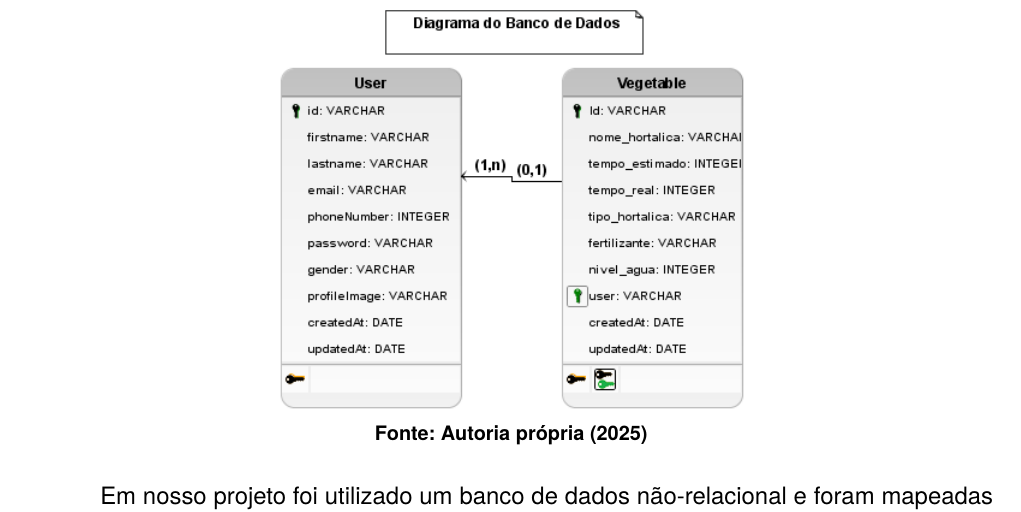
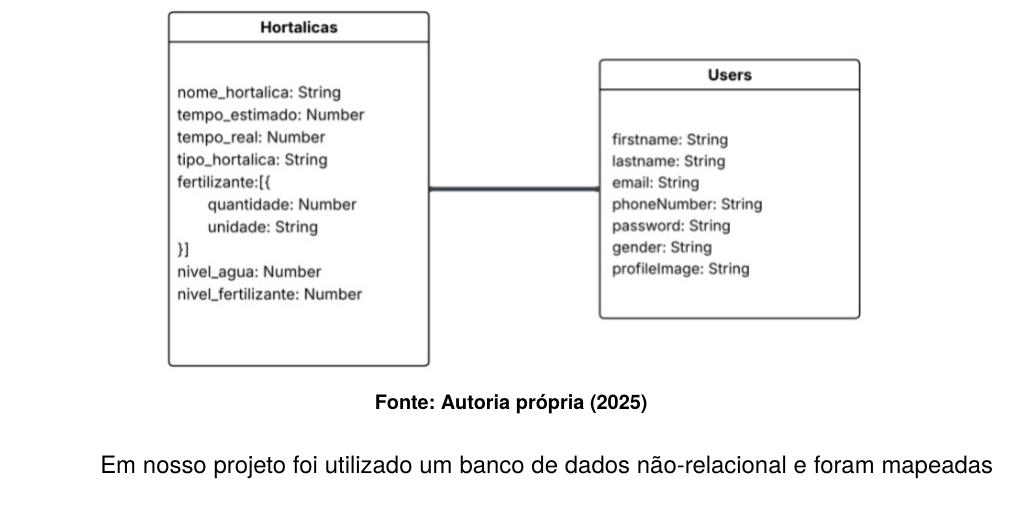
Before and after one commit to erlonviana/artigo_dsm3, a LaTeX document (f299-template-pi-artifacts/fatec-template.tex): part of page 4 of 8, cut so that both start at the same text. Compiled offline with XeLaTeX; a missing font is replaced by an installed copy or a similar font.

Commit message:
artefatos

```diff
--- a/f299-template-pi-artifacts/fatec-template.tex
+++ b/f299-template-pi-artifacts/fatec-template.tex
@@ -42,10 +42,10 @@
 \addcontentsline{toc}{section}{Diagrama de banco de dados}
 Um diagrama de banco de dados é um esquema visual que representa a estrutura lógica de um banco de dados, mostrando as tabelas, suas colunas, atributos e como elas se relacionam entre si.
 
-\begin{figure}[H] % ← TROQUE [!ht] por [H]
+\begin{figure}[H] % ← TROQUE [!ht] por "H"
 \centering
 \caption{Diagrama de Banco de Dados}
-\includegraphics[scale=0.8]{Logos/PI - Diagrama de Banco de Dados.png}
+\includegraphics[scale=0.5]{Logos/PI - Diagrama de Banco de Dados.jpg}
 \SourceOrNote{Autoria própria (2025)}
 \end{figure}
 
```
Also changed, not shown: f299-template-pi-artifacts/Logos/PI - Diagrama de Banco de Dados.jpg (added), f299-template-pi-artifacts/Logos/PI - Diagrama de Banco de Dados.png (deleted), f299-template-pi-artifacts/fatec-template.pdf, 5 other files.
